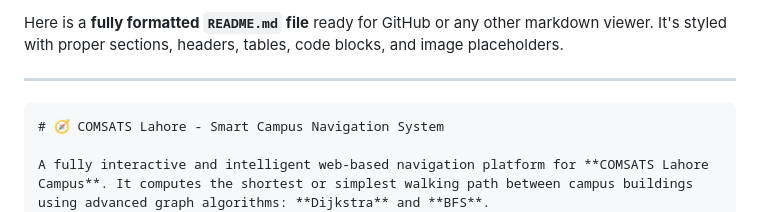
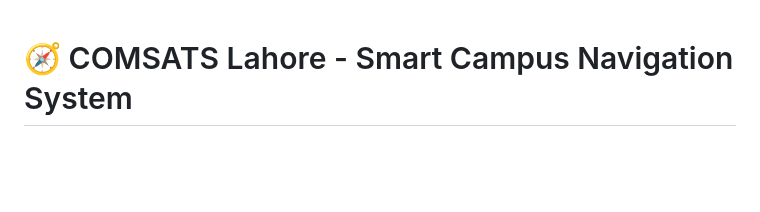
Before and after one commit to alirafay265/COMSATSmaps, a Markdown page: README.md, the part around one of its changes. Drawn GitHub-style; blank space fills up the shorter version.

````diff
--- a/README.md
+++ b/README.md
@@ -1,8 +1,3 @@
-Here is a **fully formatted `README.md` file** ready for GitHub or any other markdown viewer. It's styled with proper sections, headers, tables, code blocks, and image placeholders.
-
----
-
-```markdown
 # 🧭 COMSATS Lahore - Smart Campus Navigation System
 
 A fully interactive and intelligent web-based navigation platform for **COMSATS Lahore Campus**. It computes the shortest or simplest walking path between campus buildings using advanced graph algorithms: **Dijkstra** and **BFS**.
````
Also changed, not shown: other parts of README.md (+0 -11 lines).
